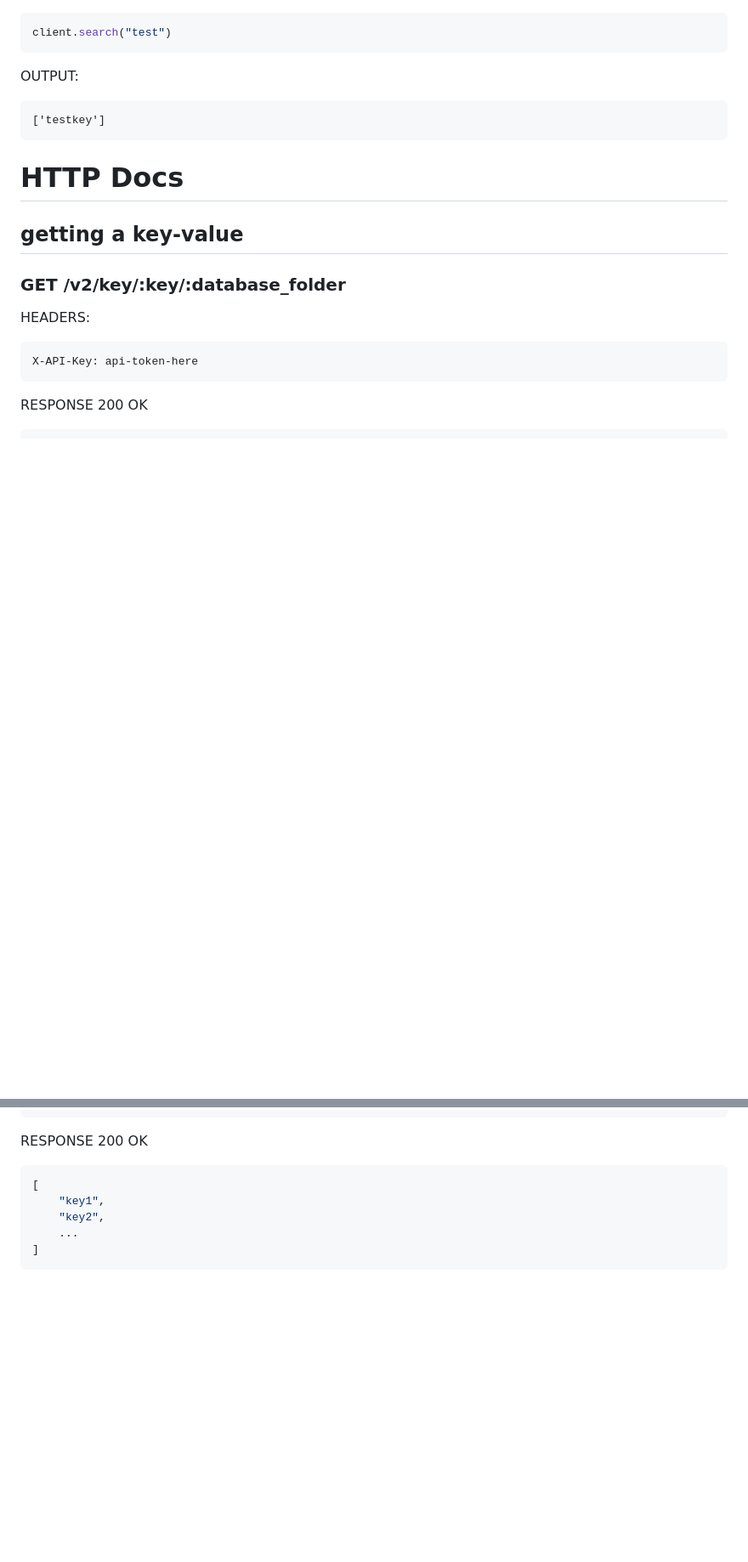
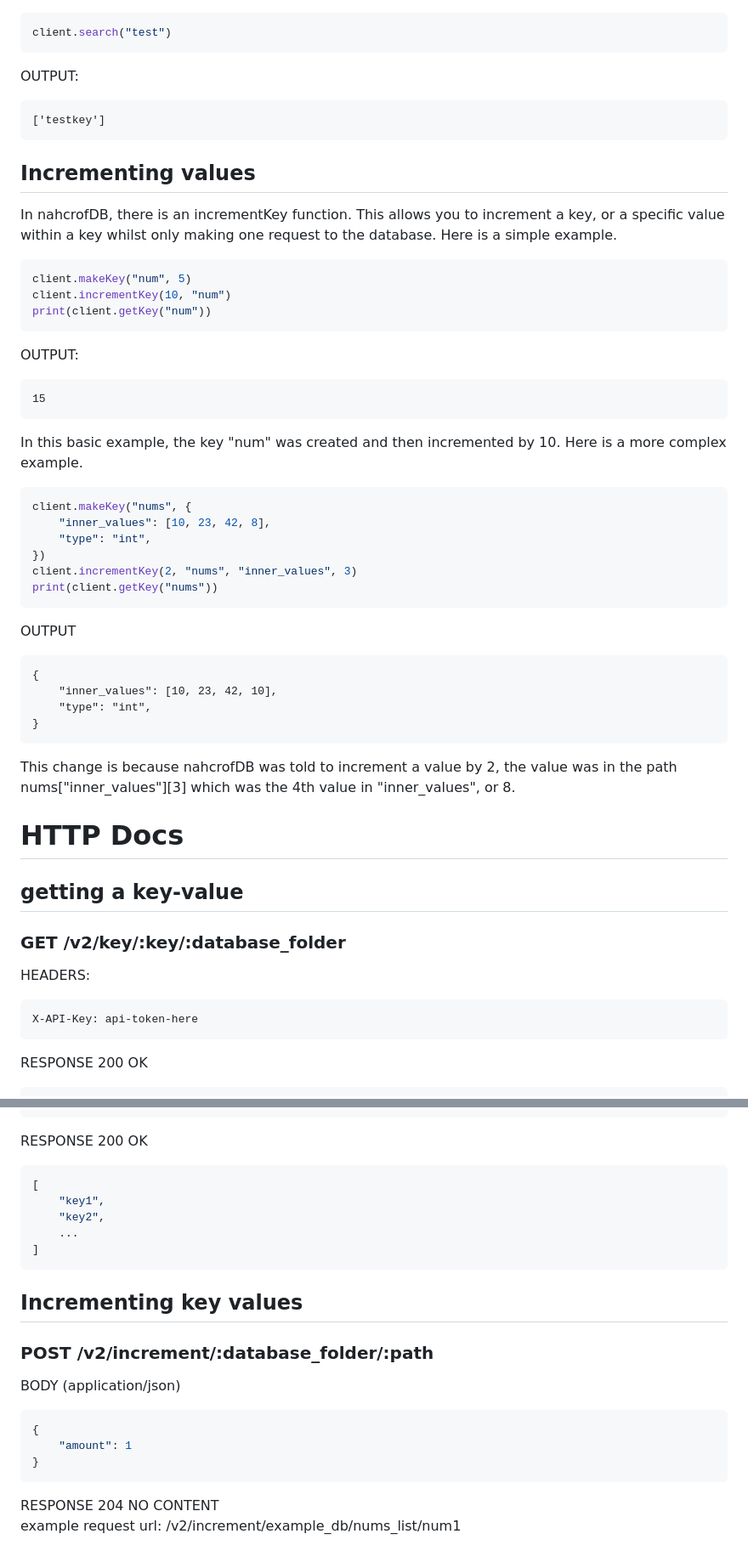
Before and after one commit to scuzzles/nahcrofDB, a Markdown page: README.md, 2 parts joined by grey strips. Shown: that part at 85% size. Rendered like a GitHub page; blank space fills up the shorter version.

````diff
--- a/README.md
+++ b/README.md
@@ -96,6 +96,35 @@ OUTPUT:
 ```
 ['testkey']
 ```
+## Incrementing values
+In nahcrofDB, there is an incrementKey function. This allows you to increment a key, or a specific value within a key whilst only making one request to the database.
+Here is a simple example.
+```python
+client.makeKey("num", 5)
+client.incrementKey(10, "num")
+print(client.getKey("num"))
+```
+OUTPUT:
+```
+15
+```
+In this basic example, the key "num" was created and then incremented by 10. Here is a more complex example.
+```python
+client.makeKey("nums", {
+    "inner_values": [10, 23, 42, 8],
+    "type": "int",
+})
+client.incrementKey(2, "nums", "inner_values", 3)
+print(client.getKey("nums"))
+```
+OUTPUT
+```
+{
+    "inner_values": [10, 23, 42, 10],
+    "type": "int",
+}
+```
+This change is because nahcrofDB was told to increment a value by 2, the value was in the path nums["inner_values"][3] which was the 4th value in "inner_values", or 8.
 # HTTP Docs
 ## getting a key-value
 ### GET /v2/key/:key/:database_folder
@@ -160,3 +189,13 @@ RESPONSE 200 OK
     ...
 ]
 ```
+## Incrementing key values
+### POST /v2/increment/:database_folder/:path
+BODY (application/json)
+```json
+{
+    "amount": 1
+}
+```
+RESPONSE 204 NO CONTENT<br>
+example request url: /v2/increment/example_db/nums_list/num1
````
